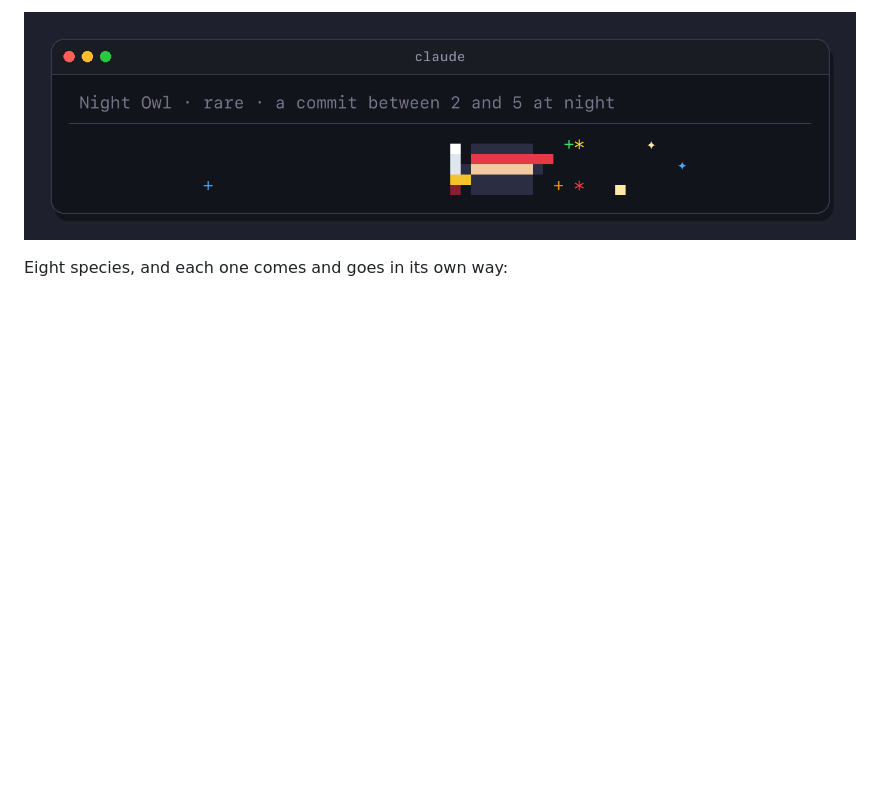
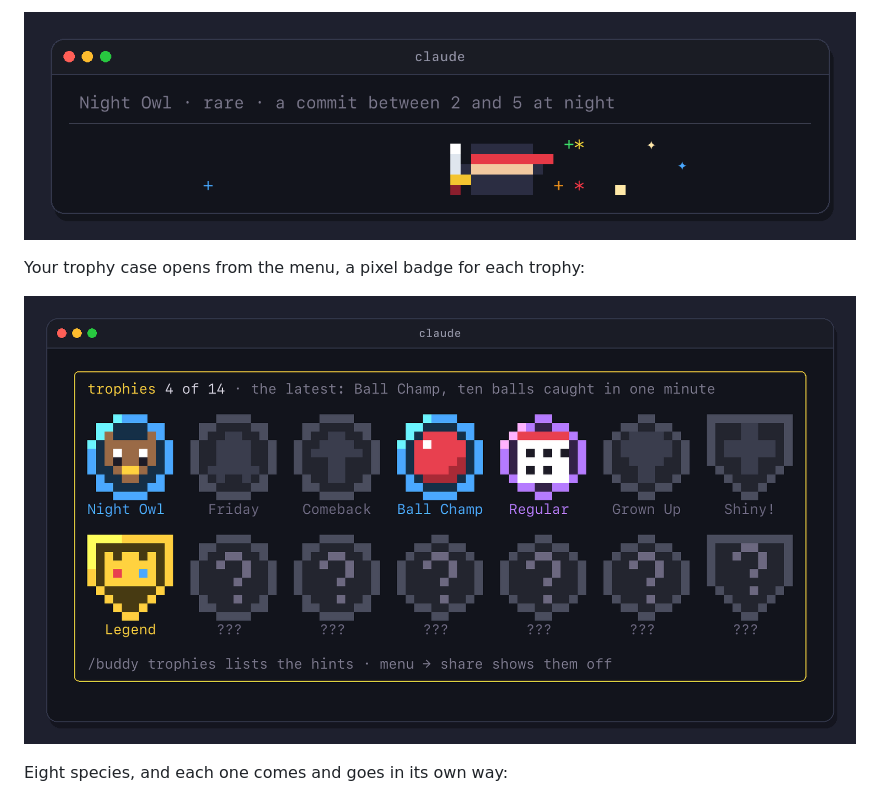
Before and after one commit to SimakovIgor/pixel-buddy, a Markdown page: README.md, the part around the change. Drawn GitHub-style; pictures changed too: pixel-buddy/docs/trophy-case.png (added); blank space fills up the shorter version.

```diff
--- a/README.md
+++ b/README.md
@@ -34,6 +34,10 @@ Six are secret. Each one brings a gold cup and fireworks, and `share` copies a c
 
 ![A gold cup appears next to the buddy, fireworks go off on both sides in the trophy's rarity color, then its name shows up](pixel-buddy/docs/trophy.gif)
 
+Your trophy case opens from the menu, a pixel badge for each trophy:
+
+![The trophy case: pixel badges, round for rare, hexagon for epic, a shield for legendary. Found ones in color, open ones gray, secret ones a question mark](pixel-buddy/docs/trophy-case.png)
+
 Eight species, and each one comes and goes in its own way:
 
 ![Cat, duck, ghost, octopus, axolotl, robot, ninja and penguin arrive and leave: running, hatching, fading, ink, bubbles, a rocket, smoke and a belly slide](pixel-buddy/docs/arrivals.gif)
```
Also changed, not shown: pixel-buddy/README.md (+13 -7 lines), pixel-buddy/docs/card.gif, 7 other files.
